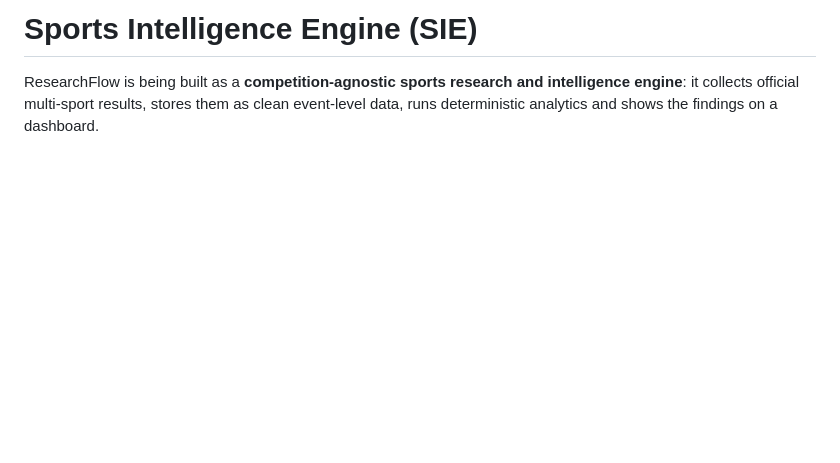
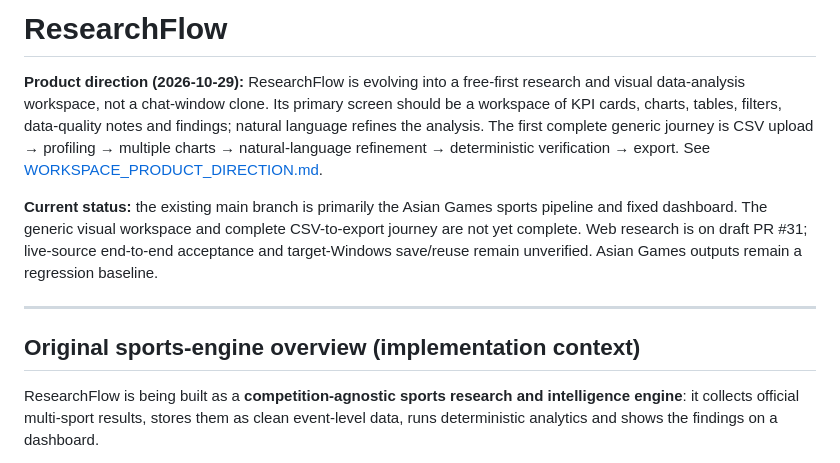
Before and after one commit to yourentertainments10-coder/ResearchFlow, a Markdown page: README.md, the part around the change. GitHub-like rendering; blank space fills up the shorter version.

Commit message:
docs: align README.md with workspace product direction

```diff
--- a/README.md
+++ b/README.md
@@ -1,4 +1,12 @@
-# Sports Intelligence Engine (SIE)
+# ResearchFlow
+
+**Product direction (2026-10-29):** ResearchFlow is evolving into a free-first research and visual data-analysis workspace, not a chat-window clone. Its primary screen should be a workspace of KPI cards, charts, tables, filters, data-quality notes and findings; natural language refines the analysis. The first complete generic journey is CSV upload → profiling → multiple charts → natural-language refinement → deterministic verification → export. See [WORKSPACE_PRODUCT_DIRECTION.md](docs/WORKSPACE_PRODUCT_DIRECTION.md).
+
+**Current status:** the existing main branch is primarily the Asian Games sports pipeline and fixed dashboard. The generic visual workspace and complete CSV-to-export journey are not yet complete. Web research is on draft PR #31; live-source end-to-end acceptance and target-Windows save/reuse remain unverified. Asian Games outputs remain a regression baseline.
+
+---
+
+## Original sports-engine overview (implementation context)
 
 ResearchFlow is being built as a **competition-agnostic sports research and intelligence engine**: it collects official multi-sport results, stores them as clean event-level data, runs deterministic analytics and shows the findings on a dashboard.
 
```
